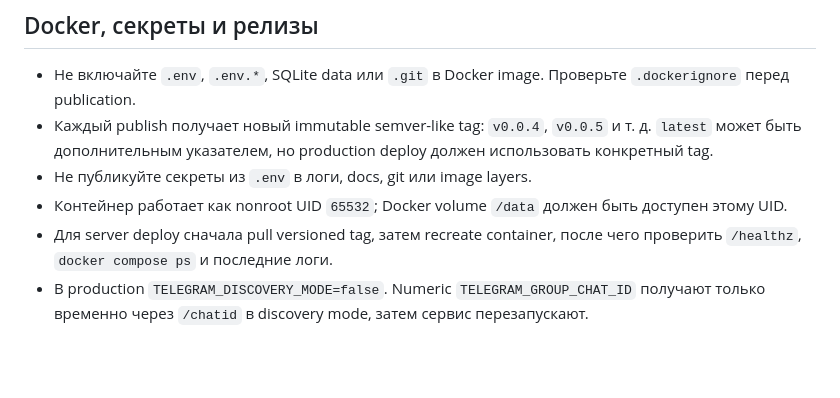
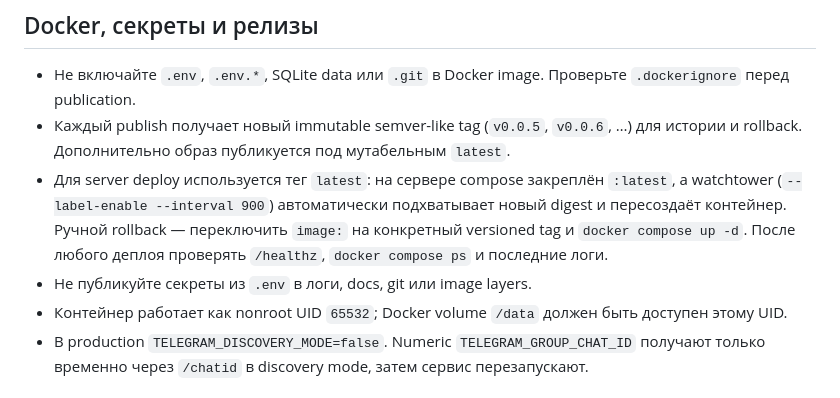
Before and after one commit to yaroslavsavateykin/eleven_bot, a Markdown page: AI_AGENTS.md, the part around the change. GitHub-like rendering; blank space fills up the shorter version.

```diff
--- a/AI_AGENTS.md
+++ b/AI_AGENTS.md
@@ -49,10 +49,10 @@
 ## Docker, секреты и релизы
 
 - Не включайте `.env`, `.env.*`, SQLite data или `.git` в Docker image. Проверьте `.dockerignore` перед publication.
-- Каждый publish получает новый immutable semver-like tag: `v0.0.4`, `v0.0.5` и т. д. `latest` может быть дополнительным указателем, но production deploy должен использовать конкретный tag.
+- Каждый publish получает новый immutable semver-like tag (`v0.0.5`, `v0.0.6`, …) для истории и rollback. Дополнительно образ публикуется под мутабельным `latest`.
+- Для server deploy используется тег `latest`: на сервере compose закреплён `:latest`, а watchtower (`--label-enable --interval 900`) автоматически подхватывает новый digest и пересоздаёт контейнер. Ручной rollback — переключить `image:` на конкретный versioned tag и `docker compose up -d`. После любого деплоя проверять `/healthz`, `docker compose ps` и последние логи.
 - Не публикуйте секреты из `.env` в логи, docs, git или image layers.
 - Контейнер работает как nonroot UID `65532`; Docker volume `/data` должен быть доступен этому UID.
-- Для server deploy сначала pull versioned tag, затем recreate container, после чего проверить `/healthz`, `docker compose ps` и последние логи.
 - В production `TELEGRAM_DISCOVERY_MODE=false`. Numeric `TELEGRAM_GROUP_CHAT_ID` получают только временно через `/chatid` в discovery mode, затем сервис перезапускают.
 
 ## Минимальная проверка
```
Also changed, not shown: README.md (+6 -4 lines).
